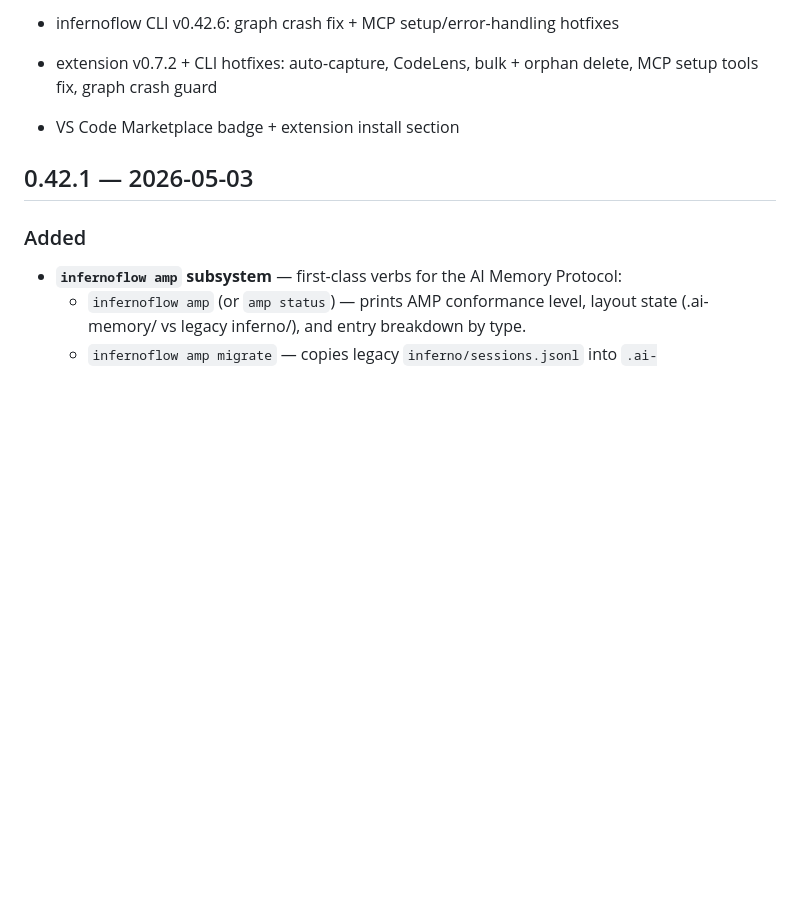
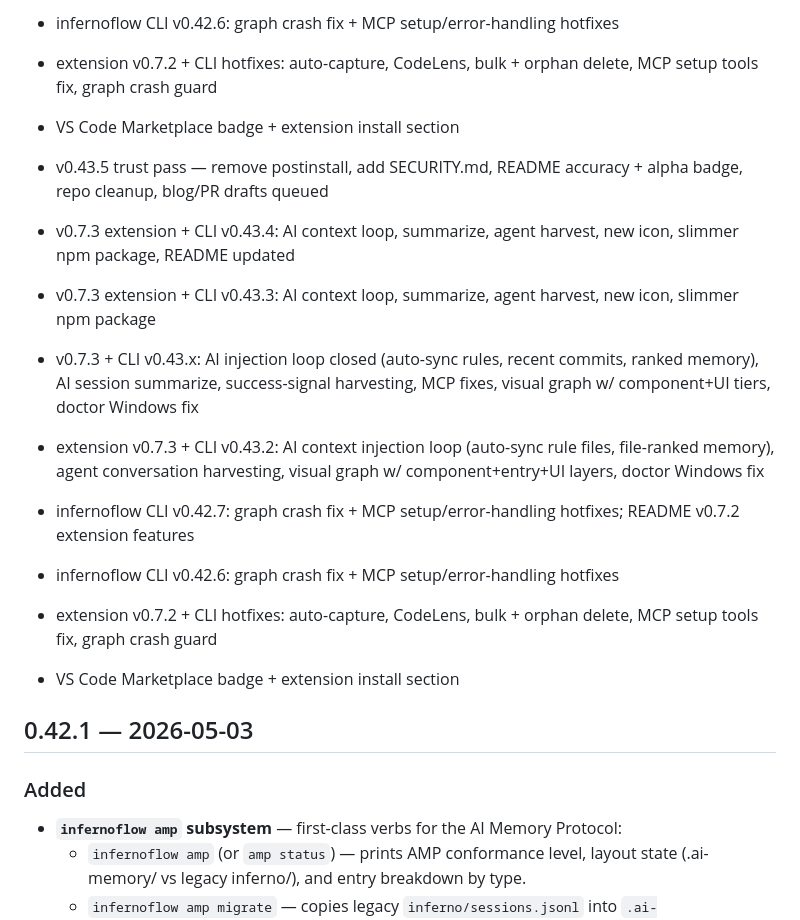
Before and after one commit to ronmiz/infernoflow, a Markdown page: CHANGELOG.md, the part around the change. Drawn GitHub-style; blank space fills up the shorter version.

Commit message:
v0.43.5 trust pass — remove postinstall, add SECURITY.md, README accuracy + alpha badge, repo cleanup, blog/PR drafts queued

```diff
--- a/CHANGELOG.md
+++ b/CHANGELOG.md
@@ -212,6 +212,16 @@ Same content as 0.42.6 — that version got registered on npm during a flaky pub
 - extension v0.7.2 + CLI hotfixes: auto-capture, CodeLens, bulk + orphan delete, MCP setup tools fix, graph crash guard
 - VS Code Marketplace badge + extension install section
 
+- v0.43.5 trust pass — remove postinstall, add SECURITY.md, README accuracy + alpha badge, repo cleanup, blog/PR drafts queued
+- v0.7.3 extension + CLI v0.43.4: AI context loop, summarize, agent harvest, new icon, slimmer npm package, README updated
+- v0.7.3 extension + CLI v0.43.3: AI context loop, summarize, agent harvest, new icon, slimmer npm package
+- v0.7.3 + CLI v0.43.x: AI injection loop closed (auto-sync rules, recent commits, ranked memory), AI session summarize, success-signal harvesting, MCP fixes, visual graph w/ component+UI tiers, doctor Windows fix
+- extension v0.7.3 + CLI v0.43.2: AI context injection loop (auto-sync rule files, file-ranked memory), agent conversation harvesting, visual graph w/ component+entry+UI layers, doctor Windows fix
+- infernoflow CLI v0.42.7: graph crash fix + MCP setup/error-handling hotfixes; README v0.7.2 extension features
+- infernoflow CLI v0.42.6: graph crash fix + MCP setup/error-handling hotfixes
+- extension v0.7.2 + CLI hotfixes: auto-capture, CodeLens, bulk + orphan delete, MCP setup tools fix, graph crash guard
+- VS Code Marketplace badge + extension install section
+
 ## 0.42.1 — 2026-05-03
 
 ### Added
```
